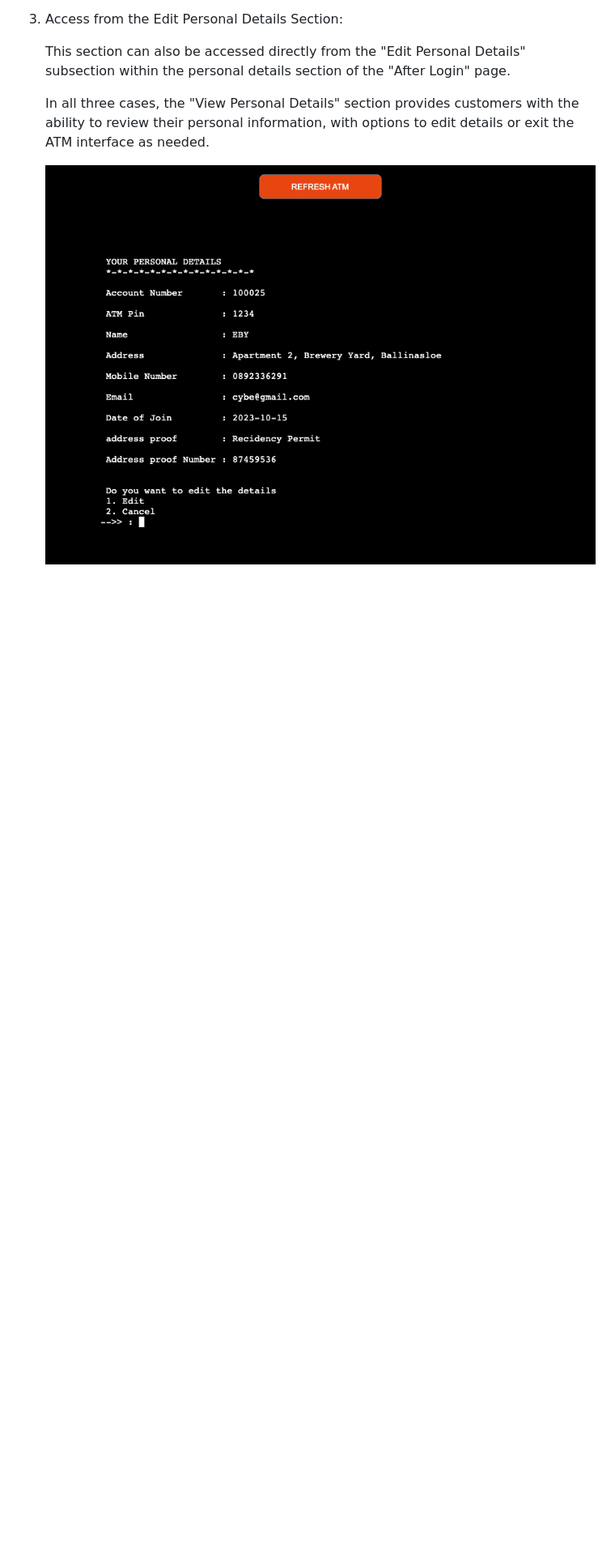
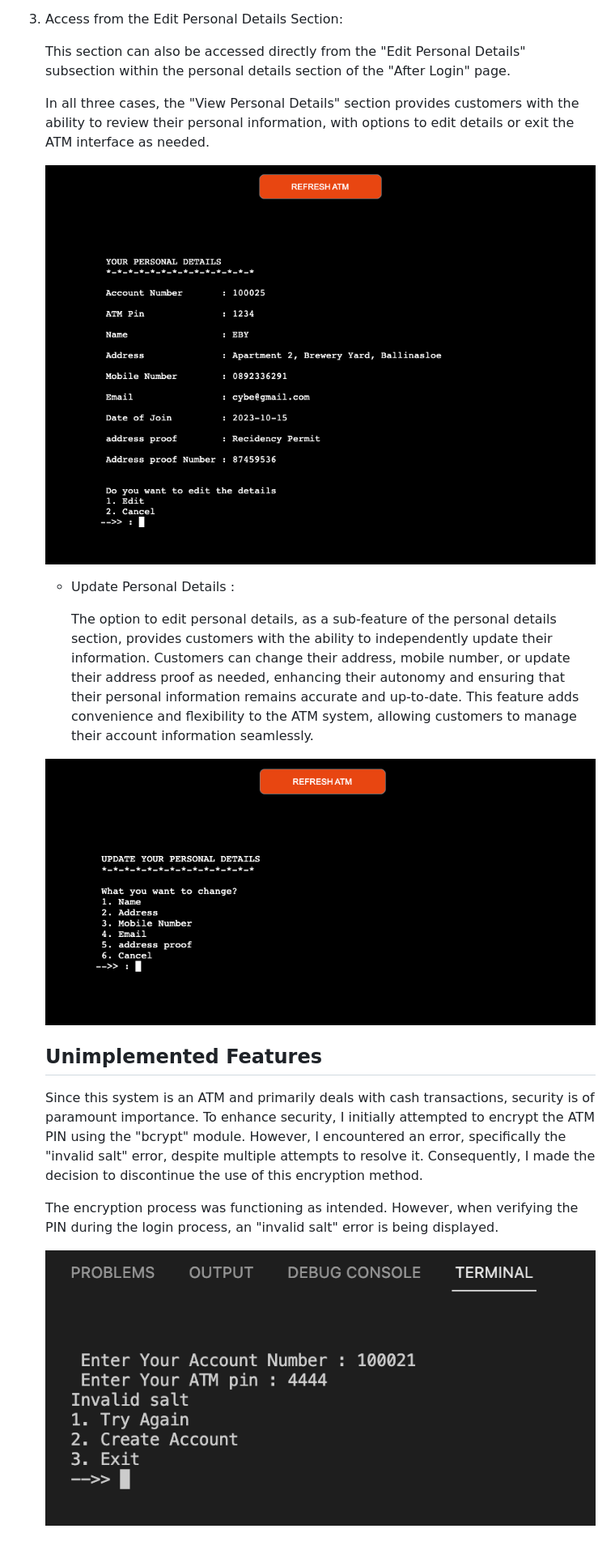
Before and after one commit to EbyChacko/atm_automation, a Markdown page: README.md, the part around the change printed below. Shown: that part at 81% size. Rendered like a GitHub page; pictures changed too: assets/readme_images/Error_invalid_salt.png (added), assets/readme_images/update_details.png (added); blank space fills up the shorter version.

Commit message:
add features like, update details, and un implemented features to the readme

```diff
--- a/README.md
+++ b/README.md
@@ -194,3 +197,17 @@ If the customer wishes to perform additional transactions after completing a dep
     In all three cases, the "View Personal Details" section provides customers with the ability to review their personal information, with options to edit details or exit the ATM interface as needed.
 
     ![Statement](assets/readme_images/personal_details.png)
+
+    - Update Personal Details :
+
+        The option to edit personal details, as a sub-feature of the personal details section, provides customers with the ability to independently update their information. Customers can change their address, mobile number, or update their address proof as needed, enhancing their autonomy and ensuring that their personal information remains accurate and up-to-date. This feature adds convenience and flexibility to the ATM system, allowing customers to manage their account information seamlessly.
+
+    ![Statement](assets/readme_images/update_details.png)
+
+    ## Unimplemented Features
+
+    Since this system is an ATM and primarily deals with cash transactions, security is of paramount importance. To enhance security, I initially attempted to encrypt the ATM PIN using the "bcrypt" module. However, I encountered an error, specifically the "invalid salt" error, despite multiple attempts to resolve it. Consequently, I made the decision to discontinue the use of this encryption method.
+
+    The encryption process was functioning as intended. However, when verifying the PIN during the login process, an "invalid salt" error is being displayed.
+
+    ![Statement](assets/readme_images/Error_invalid_salt.png)
```
Also changed, not shown: other parts of README.md (+3 -0 lines).
